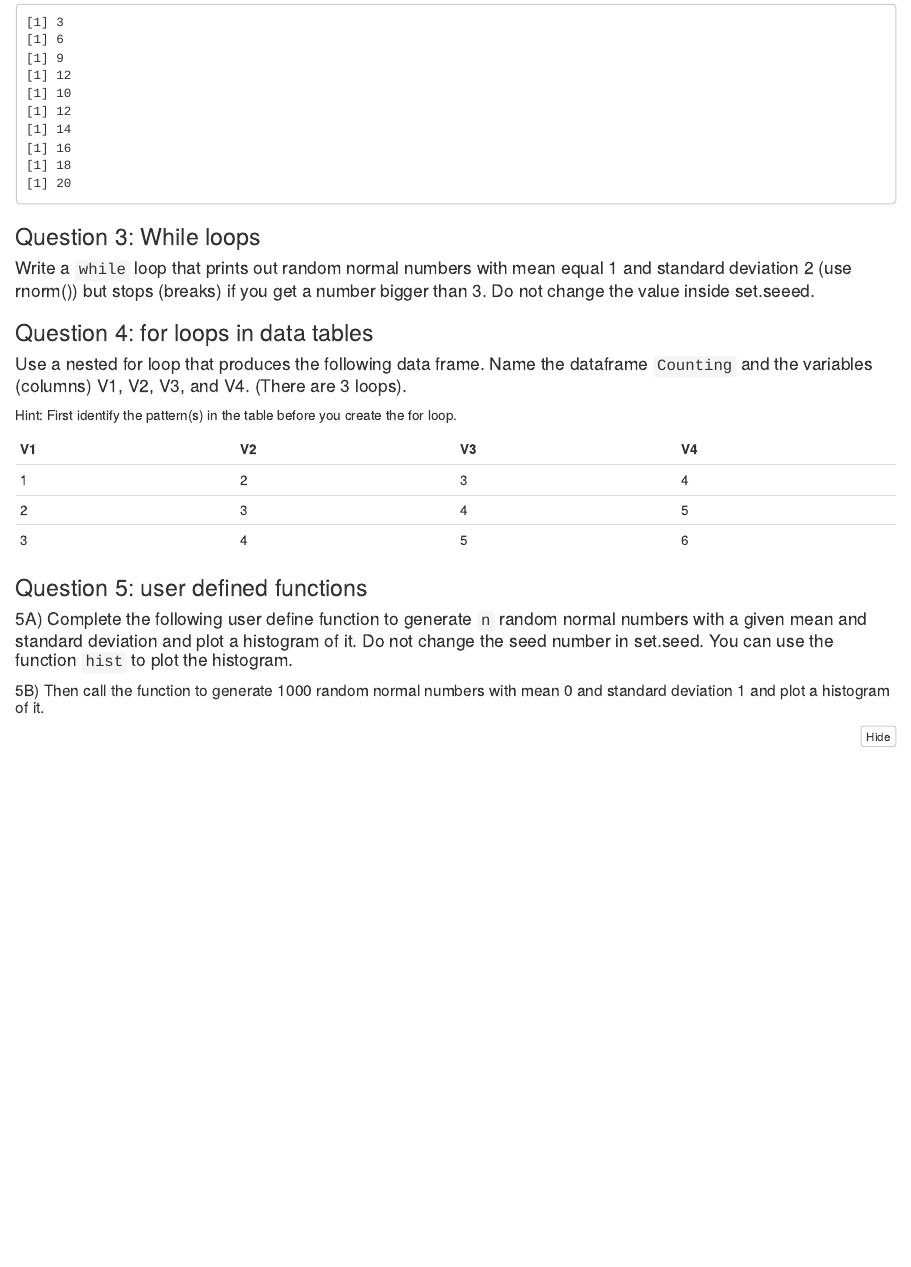
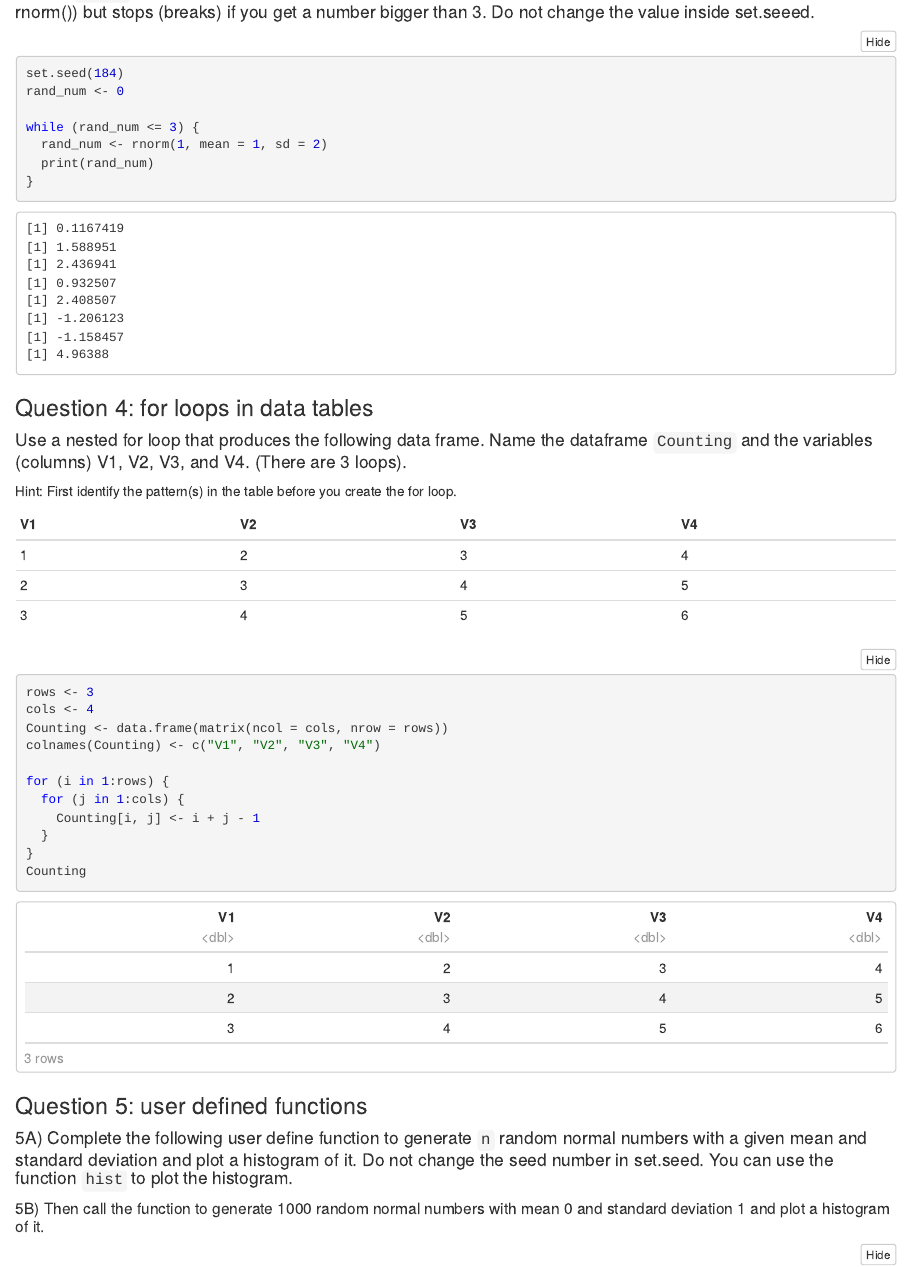
Before and after one commit to stat184su24/a08-base-r-arnav-vivienwsj, an R Markdown document (base-R-template.Rmd): the page in a window 1100 px wide, from 1010 px down before the commit and from 1300 px down after it. The pictures show the output file base-R-template.nb.html that the author committed with the source, opened offline.

Commit message:
final change

````diff
--- a/base-R-template.Rmd
+++ b/base-R-template.Rmd
@@ -48,7 +48,13 @@ for (i in 1:10) {
 
 #### Write a `while` loop that prints out random normal numbers with mean equal 1 and standard deviation 2 (use rnorm()) but stops (breaks) if you get a number bigger than 3. Do not change the value inside set.seeed.
 ```{r}
+set.seed(184)
+rand_num <- 0
 
+while (rand_num <= 3) {
+  rand_num <- rnorm(1, mean = 1, sd = 2)
+  print(rand_num)
+}
 ```
 
 ### Question 4: for loops in data tables
@@ -64,7 +70,17 @@ Hint: First identify the pattern(s) in the table before you create the for loop.
 | 3 | 4 | 5 | 6 |
 
 ```{r}
+rows <- 3
+cols <- 4
+Counting <- data.frame(matrix(ncol = cols, nrow = rows))
+colnames(Counting) <- c("V1", "V2", "V3", "V4")
 
+for (i in 1:rows) {
+  for (j in 1:cols) {
+    Counting[i, j] <- i + j - 1
+  }
+}
+Counting
 ```
 
 ### Question 5: user defined functions
````
Also changed, not shown: base-R-template.nb.html, base-R-template.Rmd (2 more changed lines).
